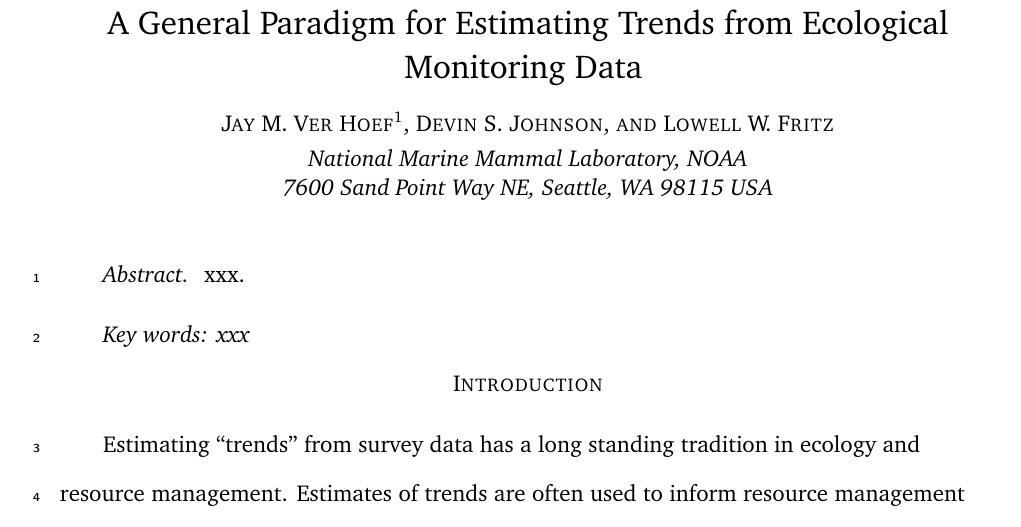
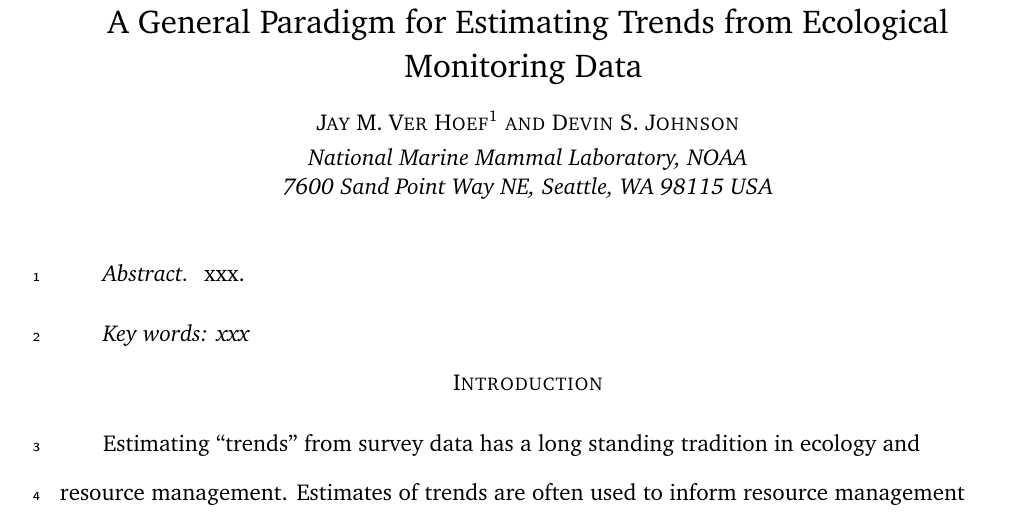
Before and after one commit to NMML/Trend-Estimation-paper, a LaTeX document (trends.tex): part of page 1 of 11, cut so that both start at the same text. Compiled offline with LaTeX, dvips and Ghostscript.

Commit message:
Just coming back to it...

```diff
--- a/trends.tex
+++ b/trends.tex
@@ -43,7 +43,7 @@
 \Large A General Paradigm for Estimating Trends from Ecological Monitoring Data
 \bigskip\\
 \normalsize
-{\sc Jay M. Ver Hoef\footnotemark[1], Devin S. Johnson, and Lowell W. Fritz}\smallskip\\
+{\sc Jay M. Ver Hoef\footnotemark[1] and Devin S. Johnson}\smallskip\\
 {\em National Marine Mammal Laboratory, NOAA\\
 7600 Sand Point Way NE, Seattle,
 WA 98115 USA }\\ \medskip
```
